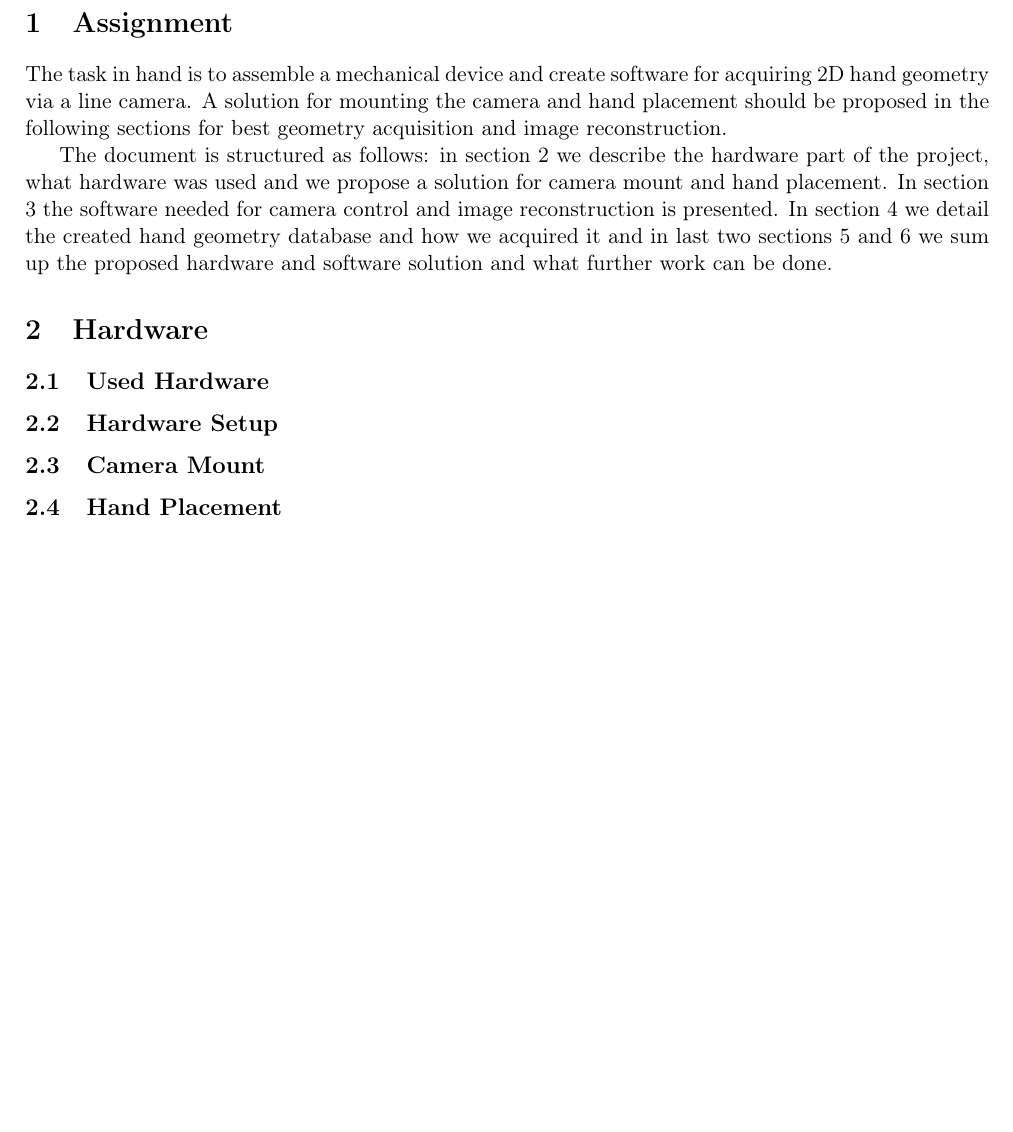
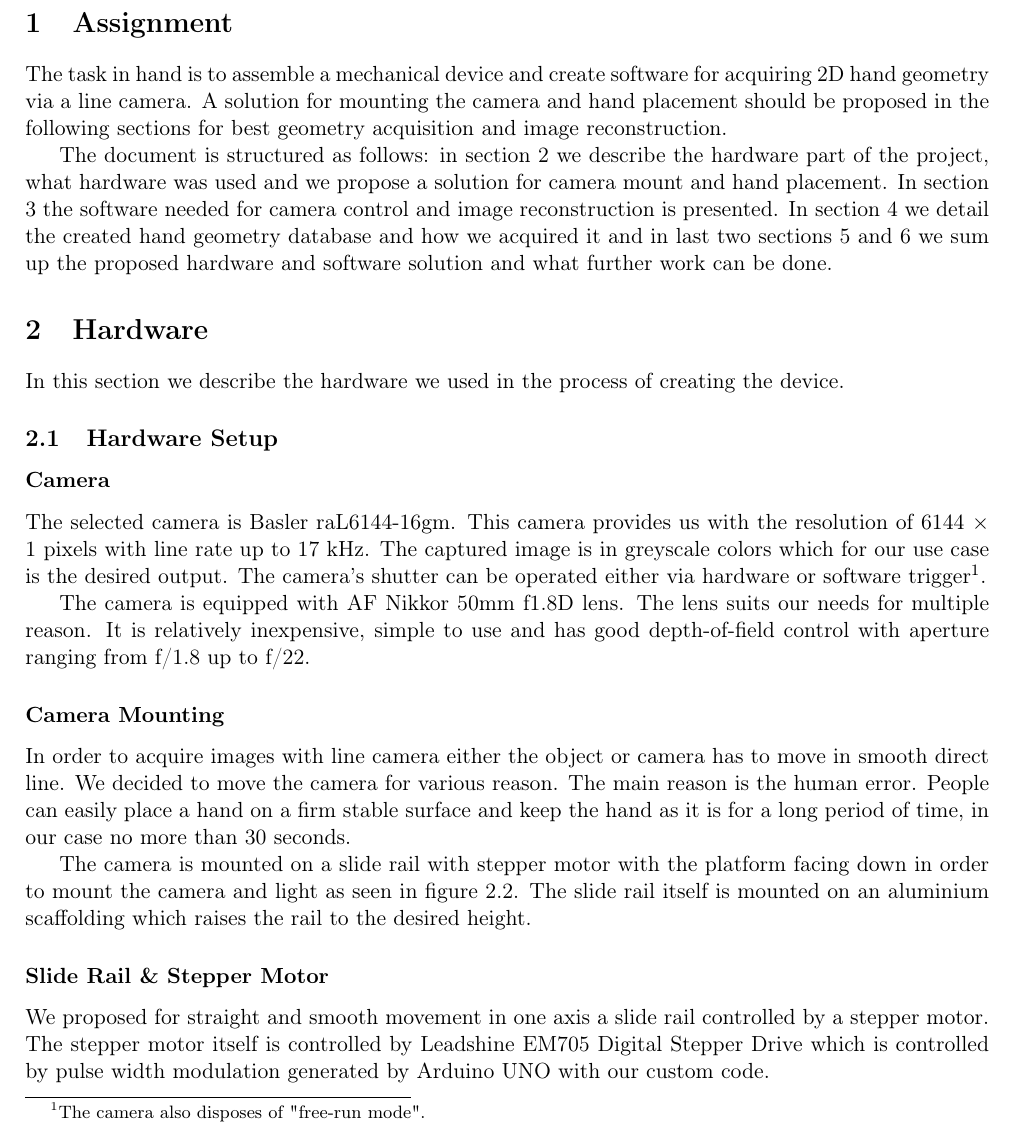
Before and after one commit to petrstehlik/biometrics-hand-detector, a LaTeX document (docs/doc.tex, which reads docs/hardware.tex): part of page 1 of 2 before the commit and part of page 1 of 3 after it, cut so that both start at the same text, the shorter picture padded with empty space. Compiled offline with pdfLaTeX.

Commit message:
Add portion of hardware texts

```diff
--- a/docs/hardware.tex
+++ b/docs/hardware.tex
@@ -1,10 +1,21 @@
 \section{Hardware}
 \label{sec:hw}
-\subsection{Used Hardware}
+
+In this section we describe the hardware we used in the process of creating the device.
+
 \subsection{Hardware Setup}
 % TODO: čo bolo treba vytvoriť na sprovoznenie
 % zapojenie arduino, raspberry
 % popísať prečo je potreba arduino a púrečo je pi zlé (GPIO 3.3V vs 5V)
 % schema konstrukcie / foto
 
-\subsection{Camera Mount}
+
+\subsubsection*{Camera}
+The selected camera is Basler raL6144-16gm. This camera provides us with the resolution of 6144 $\times$ 1 pixels with line rate up to 17 kHz. The captured image is in greyscale colors which for our use case is the desired output. The camera's shutter can be operated either via hardware or software trigger\footnote{The camera also disposes of "free-run mode".}.
+
+The camera is equipped with AF Nikkor 50mm f1.8D lens. The lens suits our needs for multiple reason. It is relatively inexpensive, simple to use and has good depth-of-field control with aperture ranging from f/1.8 up to f/22.
+
+\subsubsection*{Camera Mounting}
+In order to acquire images with line camera either the object or camera has to move in smooth direct line. We decided to move the camera for various reason. The main reason is the human error. People can easily place a hand on a firm stable surface and keep the hand as it is for a long period of time, in our case no more than 30 seconds.
+
+The camera is mounted on a slide rail with stepper motor with the platform facing down in order to mount the camera and light as seen in figure \ref{fig:rail}. The slide rail itself is mounted on an aluminium scaffolding which raises the rail to the desired height.
@@ -10,0 +27,4 @@
+\end{figure}
+
+\subsubsection*{Slide Rail \& Stepper Motor}
+We proposed for straight and smooth movement in one axis a slide rail controlled by a stepper motor. The stepper motor itself is controlled by Leadshine EM705 Digital Stepper Drive which is controlled by pulse width modulation generated by Arduino UNO with our custom code.
```
Also changed, not shown: docs/doc.pdf, docs/figs/rail.jpg (added), docs/hardware.tex (17 more changed lines).
